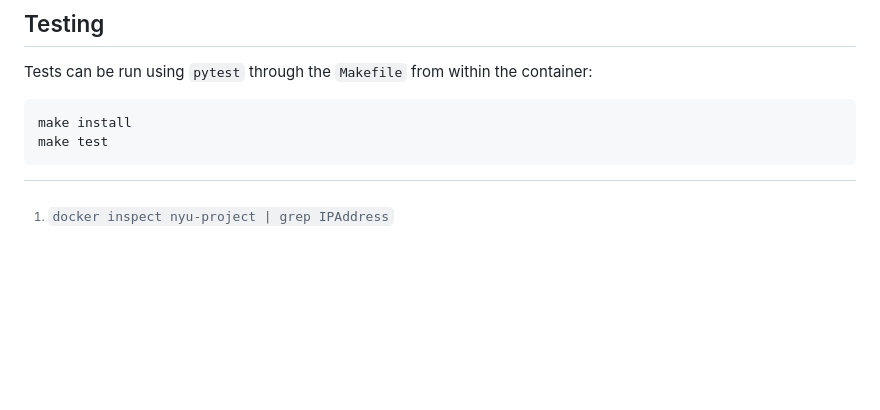
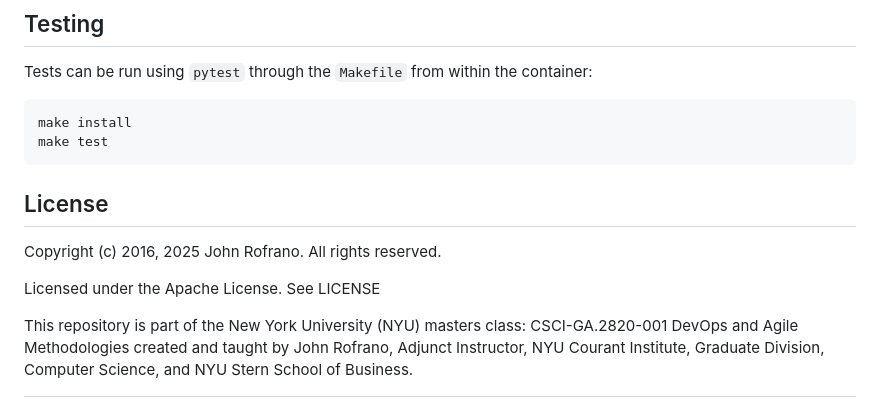
Before and after one commit to CSCI-GA-2820-SP25-003/products, a Markdown page: README.md, the part around the change printed below. Drawn GitHub-style; blank space fills up the shorter version.

Commit message:
Update README.md
Fix CI build badge and add license

````diff
--- a/README.md
+++ b/README.md
@@ -319,3 +319,10 @@ make test
 ```
 
 [^1]: `docker inspect nyu-project | grep IPAddress`
+
+## License
+Copyright (c) 2016, 2025 John Rofrano. All rights reserved.
+
+Licensed under the Apache License. See LICENSE
+
+This repository is part of the New York University (NYU) masters class: CSCI-GA.2820-001 DevOps and Agile Methodologies created and taught by John Rofrano, Adjunct Instructor, NYU Courant Institute, Graduate Division, Computer Science, and NYU Stern School of Business.
````
Also changed, not shown: other parts of README.md (+1 -1 lines).
